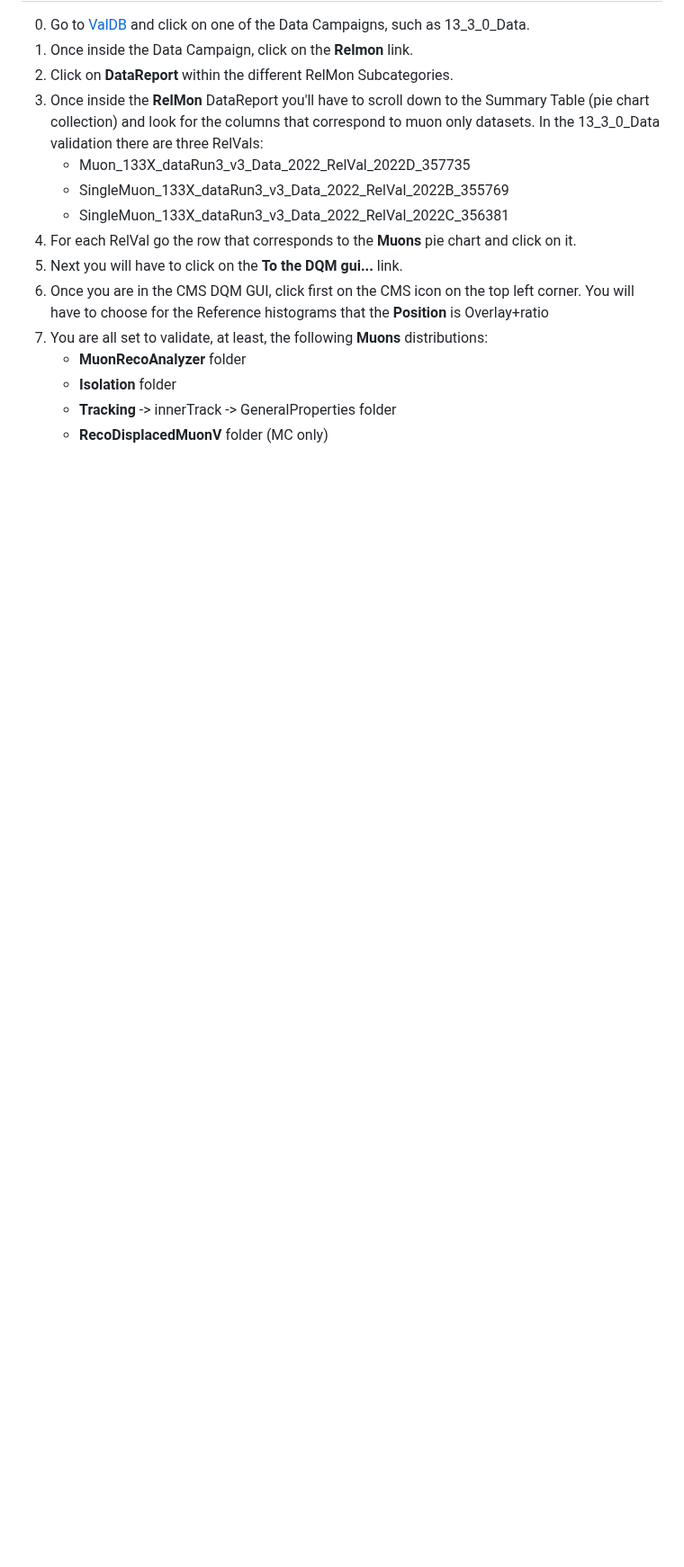
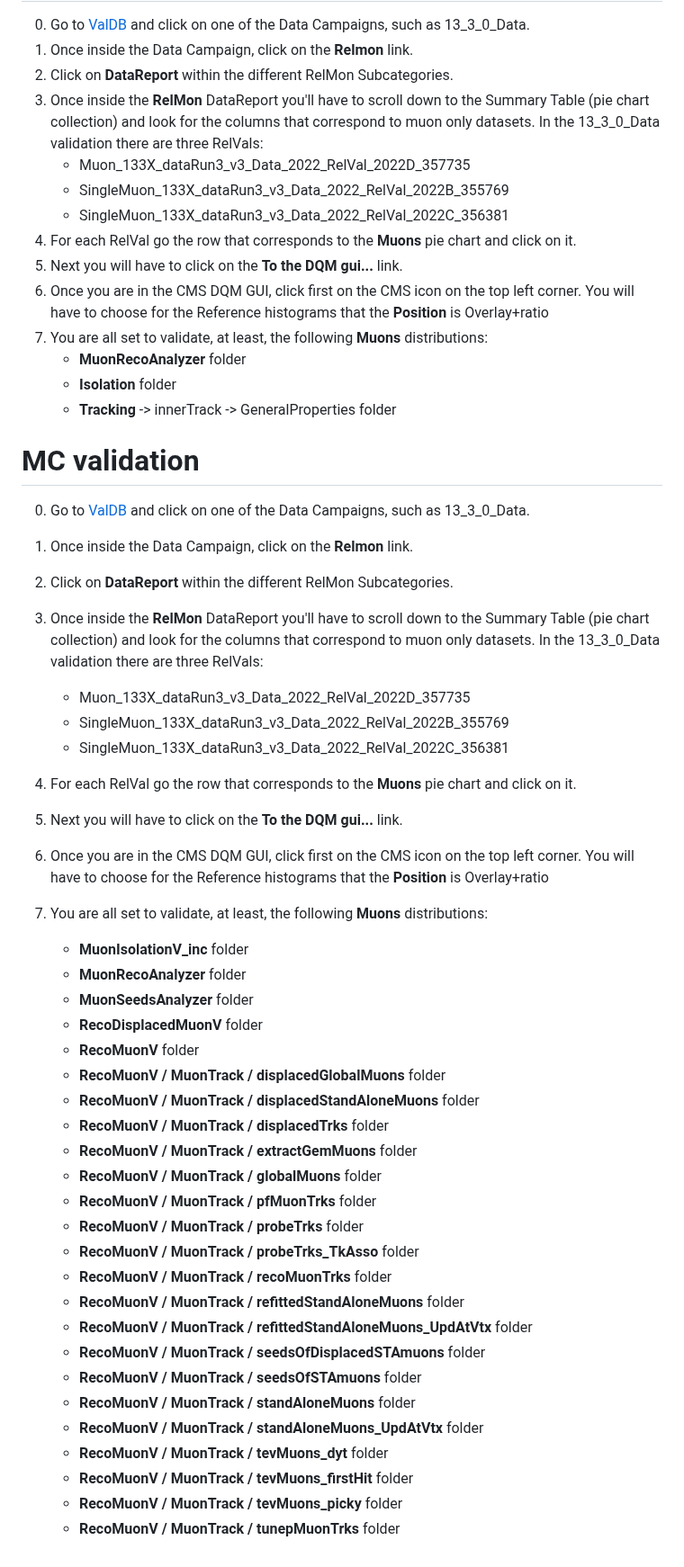
Before and after one commit to piedraj/MuonValidation, a Markdown page: README.md, the part around the change. Shown at 90% size. GitHub-like rendering; blank space fills up the shorter version.

```diff
--- a/README.md
+++ b/README.md
@@ -110,7 +110,51 @@ For example.
    * **MuonRecoAnalyzer** folder
    * **Isolation** folder
    * **Tracking** -> innerTrack -> GeneralProperties folder
-   * **RecoDisplacedMuonV** folder (MC only)
+
+# MC validation
+
+0. Go to [ValDB](https://cms-pdmv.cern.ch/valdb/) and click on one of the Data Campaigns, such as 13_3_0_Data.
+1. Once inside the Data Campaign, click on the **Relmon** link.
+2. Click on **DataReport** within the different RelMon Subcategories.
+3. Once inside the **RelMon** DataReport you'll have to scroll down to the Summary Table (pie chart collection) and look for the columns that correspond to muon only datasets. In the 13_3_0_Data validation there are three RelVals:
+   * Muon_133X_dataRun3_v3_Data_2022_RelVal_2022D_357735
+   * SingleMuon_133X_dataRun3_v3_Data_2022_RelVal_2022B_355769
+   * SingleMuon_133X_dataRun3_v3_Data_2022_RelVal_2022C_356381
+4. For each RelVal go the row that corresponds to the **Muons** pie chart and click on it.
+5. Next you will have to click on the **To the DQM gui...** link.
+6. Once you are in the CMS DQM GUI, click first on the CMS icon on the top left corner. You will have to choose for the Reference histograms that the **Position** is Overlay+ratio
+7. You are all set to validate, at least, the following **Muons** distributions:
+
+
+   * **MuonIsolationV_inc** folder
+   * **MuonRecoAnalyzer** folder
+   * **MuonSeedsAnalyzer** folder
+   * **RecoDisplacedMuonV** folder
+   * **RecoMuonV** folder
+   * **RecoMuonV / MuonTrack / displacedGlobalMuons** folder
+   * **RecoMuonV / MuonTrack / displacedStandAloneMuons** folder
+   * **RecoMuonV / MuonTrack / displacedTrks** folder
+   * **RecoMuonV / MuonTrack / extractGemMuons** folder
+   * **RecoMuonV / MuonTrack / globalMuons** folder
+   * **RecoMuonV / MuonTrack / pfMuonTrks** folder
+   * **RecoMuonV / MuonTrack / probeTrks** folder
+   * **RecoMuonV / MuonTrack / probeTrks_TkAsso** folder
+   * **RecoMuonV / MuonTrack / recoMuonTrks** folder
+   * **RecoMuonV / MuonTrack / refittedStandAloneMuons** folder
+   * **RecoMuonV / MuonTrack / refittedStandAloneMuons_UpdAtVtx** folder
+   * **RecoMuonV / MuonTrack / seedsOfDisplacedSTAmuons** folder
+   * **RecoMuonV / MuonTrack / seedsOfSTAmuons** folder
+   * **RecoMuonV / MuonTrack / standAloneMuons** folder
+   * **RecoMuonV / MuonTrack / standAloneMuons_UpdAtVtx** folder
+   * **RecoMuonV / MuonTrack / tevMuons_dyt** folder
+   * **RecoMuonV / MuonTrack / tevMuons_firstHit** folder
+   * **RecoMuonV / MuonTrack / tevMuons_picky** folder
+   * **RecoMuonV / MuonTrack / tunepMuonTrks** folder
+
+
+
+
+
 
 <!---
 <details>
```
